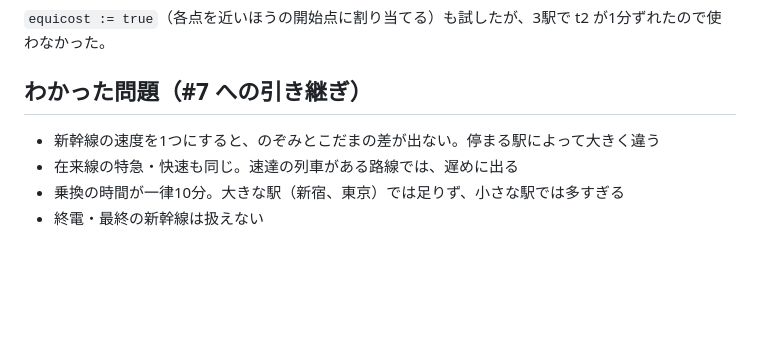
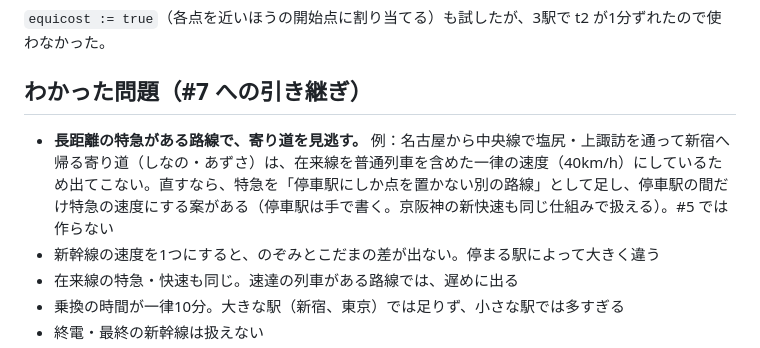
Before and after one commit to ex-day/poc, a Markdown page: reach/README.md, the part around the change. GitHub-like rendering; blank space fills up the shorter version.

Commit message:
docs(reach): 長距離の特急がある路線で寄り道を見逃すことと、直す案を README に残す (#5)
Co-Authored-By: Claude Opus 5.5 <noreply@anthropic.com>
Claude-Session: https://claude.ai/code/session_01Jihc3LeEtTRvZLrrXeNZEF

```diff
--- a/reach/README.md
+++ b/reach/README.md
@@ -112,6 +112,7 @@ VALUES ('京浜急行電鉄', '本線', '横浜', '浦賀', 30, '聞いた話：
 
 ## わかった問題（#7 への引き継ぎ）
 
+- **長距離の特急がある路線で、寄り道を見逃す。** 例：名古屋から中央線で塩尻・上諏訪を通って新宿へ帰る寄り道（しなの・あずさ）は、在来線を普通列車を含めた一律の速度（40km/h）にしているため出てこない。直すなら、特急を「停車駅にしか点を置かない別の路線」として足し、停車駅の間だけ特急の速度にする案がある（停車駅は手で書く。京阪神の新快速も同じ仕組みで扱える）。#5 では作らない
 - 新幹線の速度を1つにすると、のぞみとこだまの差が出ない。停まる駅によって大きく違う
 - 在来線の特急・快速も同じ。速達の列車がある路線では、遅めに出る
 - 乗換の時間が一律10分。大きな駅（新宿、東京）では足りず、小さな駅では多すぎる
```
